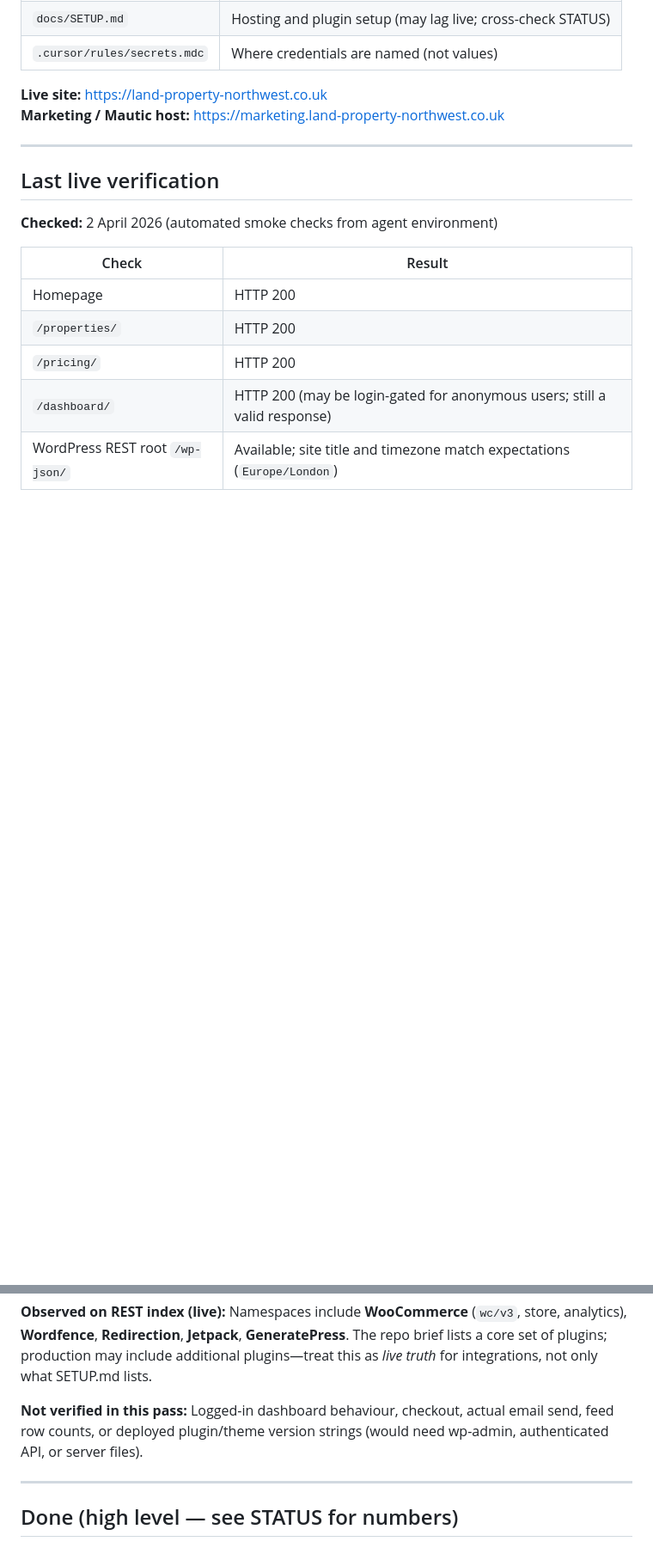
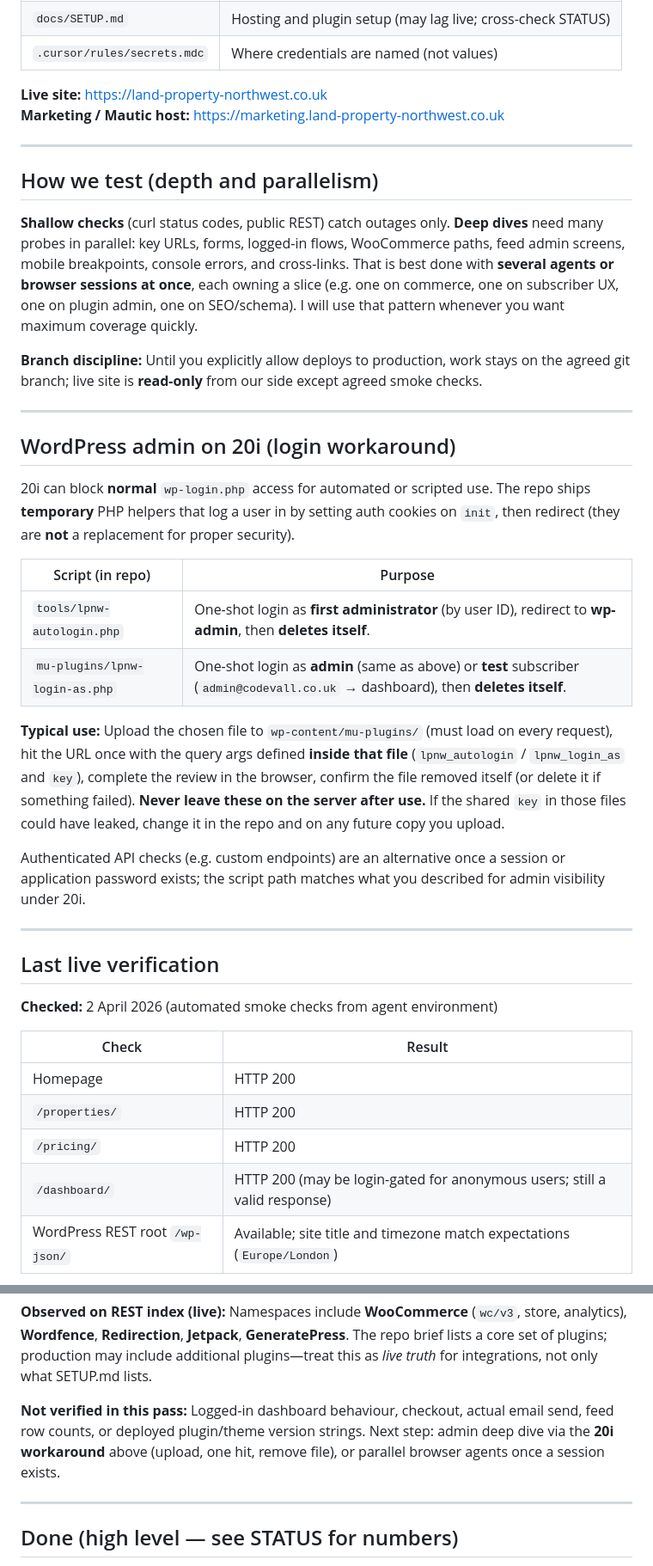
Before and after one commit to Devall-Digital/land-property-northwest, a Markdown page: docs/PROJECT-RUNBOOK.md, 2 parts joined by grey strips. Shown at 86% size. GitHub-like rendering; blank space fills up the shorter version.

Commit message:
Runbook: parallel testing strategy and 20i admin login workaround
Co-authored-by: James Devall <JmsDvll@users.noreply.github.com>

```diff
--- a/docs/PROJECT-RUNBOOK.md
+++ b/docs/PROJECT-RUNBOOK.md
@@ -27,6 +27,29 @@ Ship and grow a **paid** property-and-land alert service for Northwest England w
 
 ---
 
+## How we test (depth and parallelism)
+
+**Shallow checks** (curl status codes, public REST) catch outages only. **Deep dives** need many probes in parallel: key URLs, forms, logged-in flows, WooCommerce paths, feed admin screens, mobile breakpoints, console errors, and cross-links. That is best done with **several agents or browser sessions at once**, each owning a slice (e.g. one on commerce, one on subscriber UX, one on plugin admin, one on SEO/schema). I will use that pattern whenever you want maximum coverage quickly.
+
+**Branch discipline:** Until you explicitly allow deploys to production, work stays on the agreed git branch; live site is **read-only** from our side except agreed smoke checks.
+
+---
+
+## WordPress admin on 20i (login workaround)
+
+20i can block **normal** `wp-login.php` access for automated or scripted use. The repo ships **temporary** PHP helpers that log a user in by setting auth cookies on `init`, then redirect (they are **not** a replacement for proper security).
+
+| Script (in repo) | Purpose |
+|------------------|---------|
+| `tools/lpnw-autologin.php` | One-shot login as **first administrator** (by user ID), redirect to **wp-admin**, then **deletes itself**. |
+| `mu-plugins/lpnw-login-as.php` | One-shot login as **admin** (same as above) or **test** subscriber (`admin@codevall.co.uk` → dashboard), then **deletes itself**. |
+
+**Typical use:** Upload the chosen file to `wp-content/mu-plugins/` (must load on every request), hit the URL once with the query args defined **inside that file** (`lpnw_autologin` / `lpnw_login_as` and `key`), complete the review in the browser, confirm the file removed itself (or delete it if something failed). **Never leave these on the server after use.** If the shared `key` in those files could have leaked, change it in the repo and on any future copy you upload.
+
+Authenticated API checks (e.g. custom endpoints) are an alternative once a session or application password exists; the script path matches what you described for admin visibility under 20i.
+
+---
+
 ## Last live verification
 
 **Checked:** 2 April 2026 (automated smoke checks from agent environment)
@@ -41,7 +64,7 @@ Ship and grow a **paid** property-and-land alert service for Northwest England w
 
 **Observed on REST index (live):** Namespaces include **WooCommerce** (`wc/v3`, store, analytics), **Wordfence**, **Redirection**, **Jetpack**, **GeneratePress**. The repo brief lists a core set of plugins; production may include additional plugins—treat this as *live truth* for integrations, not only what SETUP.md lists.
 
-**Not verified in this pass:** Logged-in dashboard behaviour, checkout, actual email send, feed row counts, or deployed plugin/theme version strings (would need wp-admin, authenticated API, or server files).
+**Not verified in this pass:** Logged-in dashboard behaviour, checkout, actual email send, feed row counts, or deployed plugin/theme version strings. Next step: admin deep dive via the **20i workaround** above (upload, one hit, remove file), or parallel browser agents once a session exists.
 
 ---
 
```
